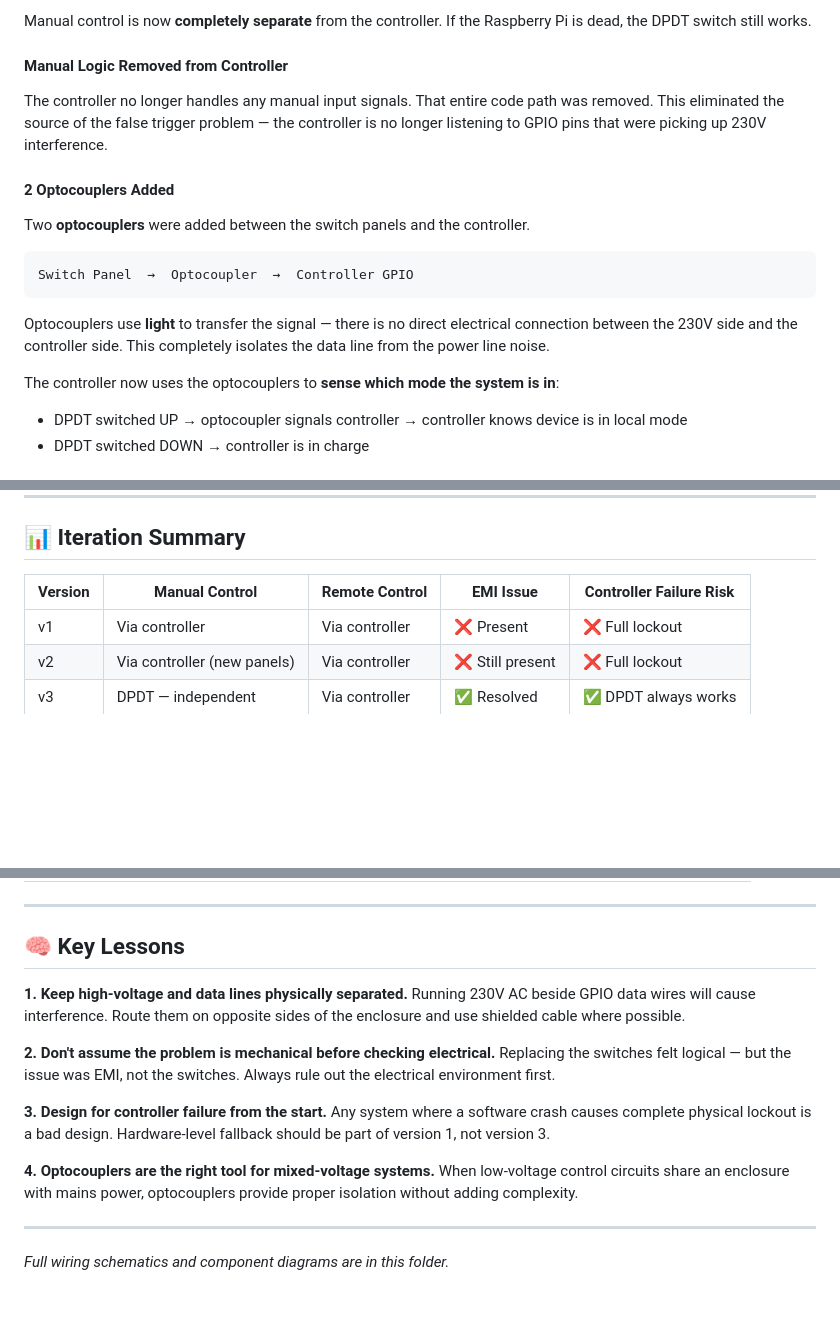
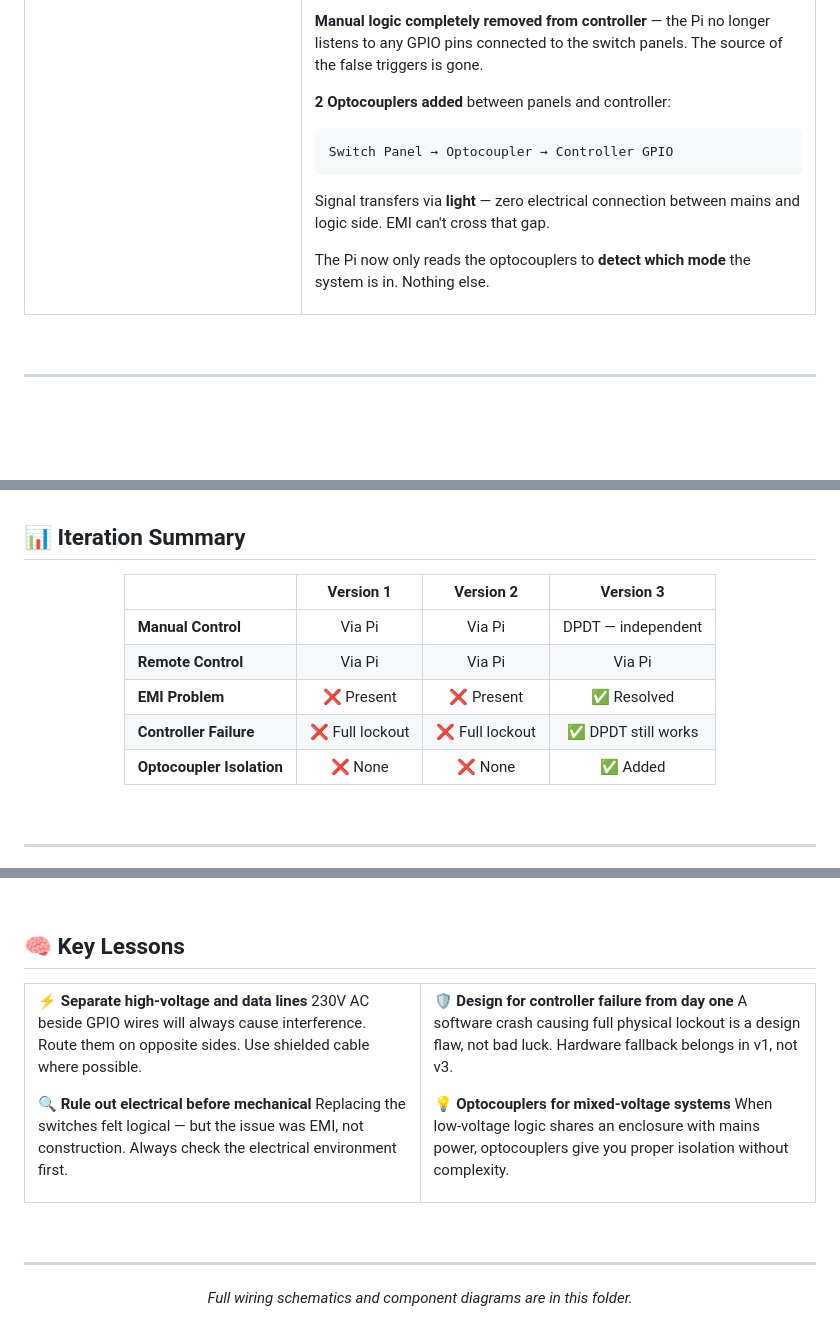
Before and after one commit to PRIME0119/PROJECT-0, a Markdown page: VERSION 1/hardware/README.md, 3 parts joined by grey strips. Drawn GitHub-style; blank space fills up the shorter version.

````diff
--- a/VERSION 1/hardware/README.md
+++ b/VERSION 1/hardware/README.md
@@ -94,22 +129,20 @@ DPDT Switch DOWN  →  Remote Mode
 ```
 
-Manual control is now **completely separate** from the controller. If the Raspberry Pi is dead, the DPDT switch still works.
+**Manual logic completely removed from controller** — the Pi no longer listens to any GPIO pins connected to the switch panels. The source of the false triggers is gone.
 
-#### Manual Logic Removed from Controller
-The controller no longer handles any manual input signals. That entire code path was removed. This eliminated the source of the false trigger problem — the controller is no longer listening to GPIO pins that were picking up 230V interference.
+**2 Optocouplers added** between panels and controller:
+```
+Switch Panel → Optocoupler → Controller GPIO
+```
+Signal transfers via **light** — zero electrical connection between mains and logic side. EMI can't cross that gap.
 
-#### 2 Optocouplers Added
-Two **optocouplers** were added between the switch panels and the controller.
+The Pi now only reads the optocouplers to **detect which mode** the system is in. Nothing else.
 
-```
-Switch Panel  →  Optocoupler  →  Controller GPIO
-```
+</td>
+</tr>
+</table>
 
-Optocouplers use **light** to transfer the signal — there is no direct electrical connection between the 230V side and the controller side. This completely isolates the data line from the power line noise.
-
-The controller now uses the optocouplers to **sense which mode the system is in**:
-- DPDT switched UP → optocoupler signals controller → controller knows device is in local mode
-- DPDT switched DOWN → controller is in charge
+<br/>
 
 ---
 
@@ -116,10 +151,18 @@ The controller now uses the optocouplers to **sense which mode the system is in*
 ## 📊 Iteration Summary
 
-| Version | Manual Control | Remote Control | EMI Issue | Controller Failure Risk |
-|---|---|---|---|---|
-| v1 | Via controller | Via controller | ❌ Present | ❌ Full lockout |
-| v2 | Via controller (new panels) | Via controller | ❌ Still present | ❌ Full lockout |
-| v3 | DPDT — independent | Via controller | ✅ Resolved | ✅ DPDT always works |
+<div align="center">
+
+| | Version 1 | Version 2 | Version 3 |
+|---|:---:|:---:|:---:|
+| **Manual Control** | Via Pi | Via Pi | DPDT — independent |
+| **Remote Control** | Via Pi | Via Pi | Via Pi |
+| **EMI Problem** | ❌ Present | ❌ Present | ✅ Resolved |
+| **Controller Failure** | ❌ Full lockout | ❌ Full lockout | ✅ DPDT still works |
+| **Optocoupler Isolation** | ❌ None | ❌ None | ✅ Added |
+
+</div>
+
+<br/>
 
 ---
 
@@ -126,16 +171,29 @@ The controller now uses the optocouplers to **sense which mode the system is in*
 ## 🧠 Key Lessons
 
-**1. Keep high-voltage and data lines physically separated.**
-Running 230V AC beside GPIO data wires will cause interference. Route them on opposite sides of the enclosure and use shielded cable where possible.
+<table>
+<tr>
+<td width="50%" valign="top">
 
-**2. Don't assume the problem is mechanical before checking electrical.**
-Replacing the switches felt logical — but the issue was EMI, not the switches. Always rule out the electrical environment first.
+**⚡ Separate high-voltage and data lines**
+230V AC beside GPIO wires will always cause interference. Route them on opposite sides. Use shielded cable where possible.
 
-**3. Design for controller failure from the start.**
-Any system where a software crash causes complete physical lockout is a bad design. Hardware-level fallback should be part of version 1, not version 3.
+**🔍 Rule out electrical before mechanical**
+Replacing the switches felt logical — but the issue was EMI, not construction. Always check the electrical environment first.
 
-**4. Optocouplers are the right tool for mixed-voltage systems.**
-When low-voltage control circuits share an enclosure with mains power, optocouplers provide proper isolation without adding complexity.
+</td>
+<td width="50%" valign="top">
+
+**🛡️ Design for controller failure from day one**
+A software crash causing full physical lockout is a design flaw, not bad luck. Hardware fallback belongs in v1, not v3.
+
+**💡 Optocouplers for mixed-voltage systems**
+When low-voltage logic shares an enclosure with mains power, optocouplers give you proper isolation without complexity.
+
+</td>
+</tr>
+</table>
+
+<br/>
 
 ---
 
````
Also changed, not shown: other parts of VERSION 1/hardware/README.md (+94 -51 lines).
